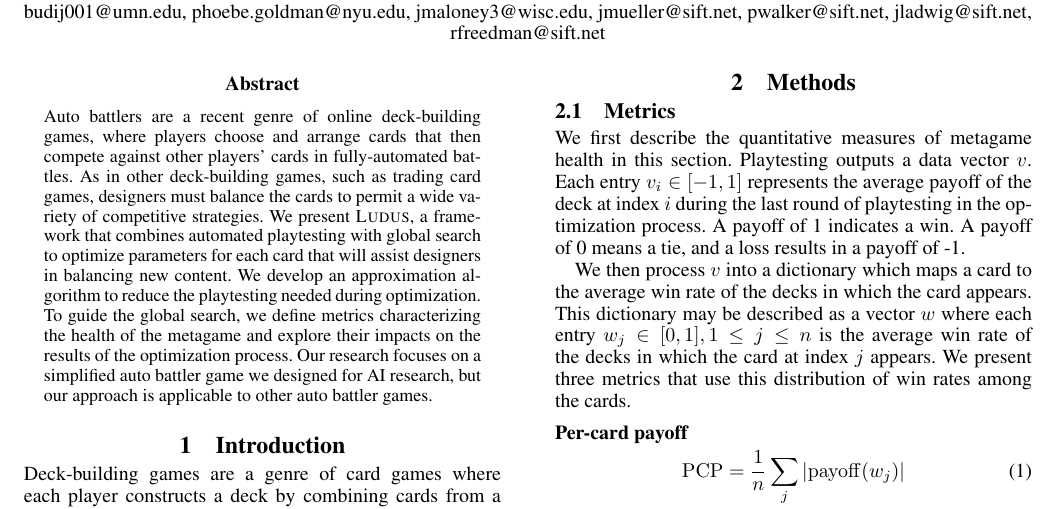
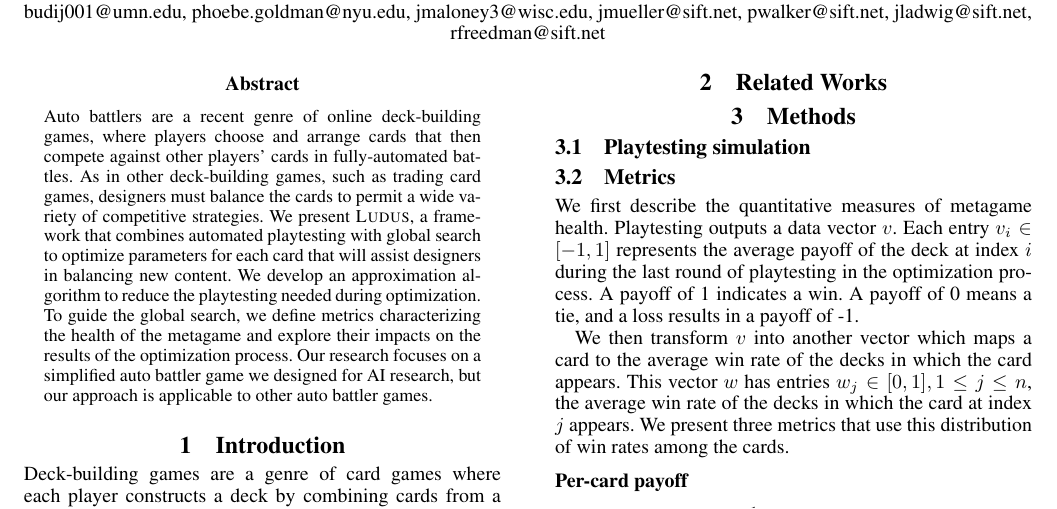
Before and after one commit to nathanielbd/ludus, a LaTeX paper (paper/submission_version/eaai22_bgmmwlf.tex, which reads paper/submission_version/methods.tex): part of the page before the commit and part of page 1 of 2 after it, cut so that both start at the same text. Compiled offline with pdfLaTeX.

Commit message:
add other sections

```diff
--- a/paper/submission_version/eaai22_bgmmwlf.tex
+++ b/paper/submission_version/eaai22_bgmmwlf.tex
@@ -779,3 +779,6 @@
 \section{Introduction}
 \input{introduction.tex}
 
+% write background and related work as a subsection?
+\section{Related Works}
+\input{related_works.tex}
--- a/paper/submission_version/methods.tex
+++ b/paper/submission_version/methods.tex
@@ -11,31 +11,40 @@
 % 	distribution, as cards appear alongside other cards
 
 % a section to describe the engine itself?
+\subsection{Playtesting simulation}
+
+
 
 \subsection{Metrics}
 
-We first describe the quantitative measures of metagame health
-in this section. Playtesting outputs a data vector $v$.
+% can instead just reiterate motivation
+We first describe the quantitative measures of metagame health.
+Playtesting outputs a data vector $v$.
 Each entry $v_i \in [-1, 1]$ represents the average payoff of
 the deck at index $i$ during the last round of playtesting in
 the optimization process. A payoff of 1 indicates a win. A
 payoff of 0 means a tie, and a loss results in a payoff of -1.
+% additional sentence to clarify that the vector is averaged
 
-We then process $v$ into a dictionary which maps a card to the
+% explicitly say that n is the length of w in its own sentence
+% use d instead of n as it is the number of decks
+% avoid using the word dictionary -- just stick to vector only
+We then transform $v$ into another vector which maps a card to the
 average win rate of the decks in which the card appears. This
-dictionary may be described as a vector $w$ where each entry
-$w_j \in [0, 1], 1 \leq j \leq n$ is the average win rate of the decks in which
+vector $w$ has entries
+$w_j \in [0, 1], 1 \leq j \leq n$, the average win rate of the decks in which
 the card at index $j$ appears. We present three metrics that
 use this distribution of win rates among the cards.
 
 % what to add?
 % whether to minimize or maximize
 % some intuition
+% run Jack's `plot.py` script
 
 \subsubsection{Per-card payoff}
 
 \begin{equation}
-	\mathrm{PCP} = \frac{1}{n} \sum_j \left|\mathrm{payoff}(w_j)\right|
+	\mathrm{PCP} = \frac{1}{n} \sum_j \left|\mathrm{payoff}(w_j)\right|^2
 \end{equation}
 
 \subsubsection{Standard deviation metric}
```
Also changed, not shown: paper/submission_version/dicussion.tex (added), paper/submission_version/future_work.tex (added), paper/submission_version/related_works.tex (added), paper/submission_version/results.tex (added), paper/submission_version/eaai22_bgmmwlf.tex (10 more changed lines).
